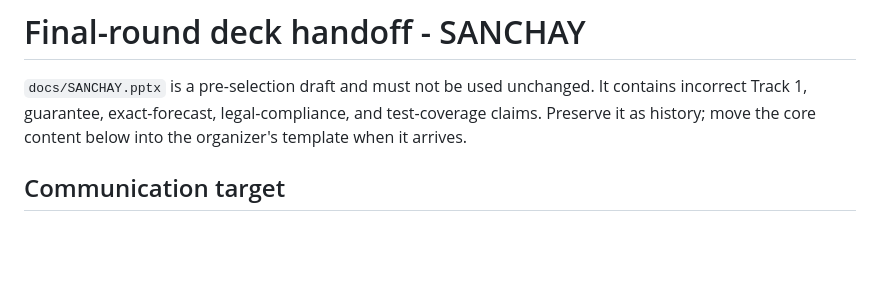
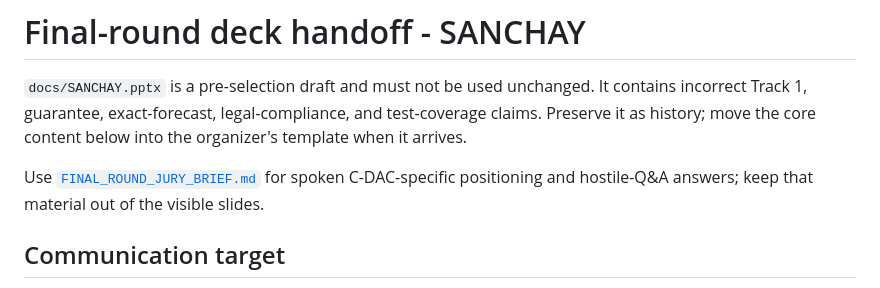
Before and after one commit to basithladdu/sanchay, a Markdown page: docs/FINAL_ROUND_DECK_CONTENT.md, the part around the change. GitHub-like rendering; blank space fills up the shorter version.

Commit message:
Add C-DAC jury positioning brief

```diff
--- a/docs/FINAL_ROUND_DECK_CONTENT.md
+++ b/docs/FINAL_ROUND_DECK_CONTENT.md
@@ -4,6 +4,10 @@
 It contains incorrect Track 1, guarantee, exact-forecast, legal-compliance, and
 test-coverage claims. Preserve it as history; move the core content below into
 the organizer's template when it arrives.
+
+Use [`FINAL_ROUND_JURY_BRIEF.md`](FINAL_ROUND_JURY_BRIEF.md) for spoken
+C-DAC-specific positioning and hostile-Q&A answers; keep that material out of
+the visible slides.
 
 ## Communication target
 
```
Also changed, not shown: docs/FINAL_ROUND_JURY_BRIEF.md (added, +121 -0 lines).
